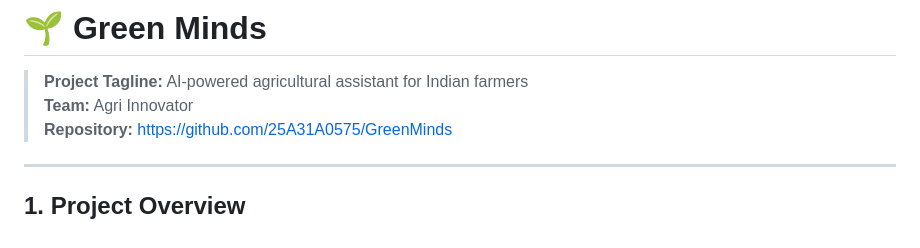
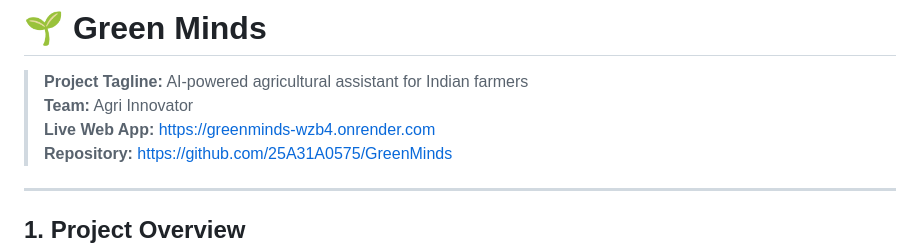
Before and after one commit to 25A31A0575/GreenMinds, a Markdown page: README.md, the part around the change. Drawn GitHub-style.

Commit message:
Update README.md: add live deployment link (https://greenminds-wzb4.onrender.com)

```diff
--- a/README.md
+++ b/README.md
@@ -2,6 +2,7 @@
 
 > **Project Tagline:** AI-powered agricultural assistant for Indian farmers
 > **Team:** Agri Innovator
+> **Live Web App:** [https://greenminds-wzb4.onrender.com](https://greenminds-wzb4.onrender.com)
 > **Repository:** [https://github.com/25A31A0575/GreenMinds](https://github.com/25A31A0575/GreenMinds)
 
 ---
```
